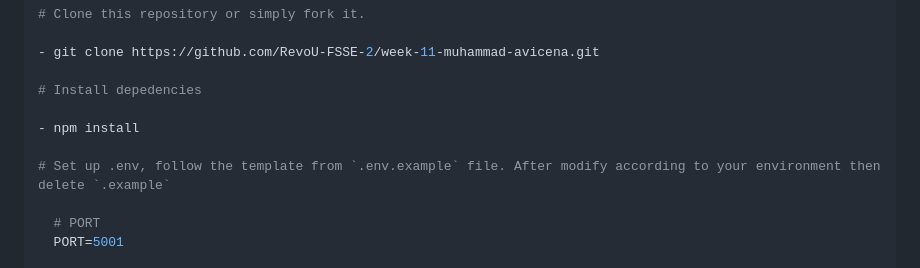
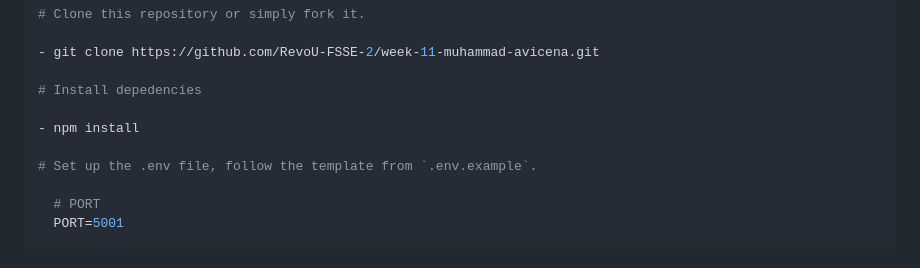
Before and after one commit to RevoU-FSSE-2/week-11-muhammad-avicena, a Markdown page: README.md, the part around one of its changes. GitHub-like rendering.

Commit message:
docs: update README.md

```diff
--- a/README.md
+++ b/README.md
@@ -45,7 +45,7 @@ You will need a github account to clone this repository, make sure you're connec
 
 - npm install
 
-# Set up .env, follow the template from `.env.example` file. After modify according to your environment then delete `.example`
+# Set up the .env file, follow the template from `.env.example`.
 
   # PORT
   PORT=5001
```
Also changed, not shown: other parts of README.md (+5 -5 lines).
